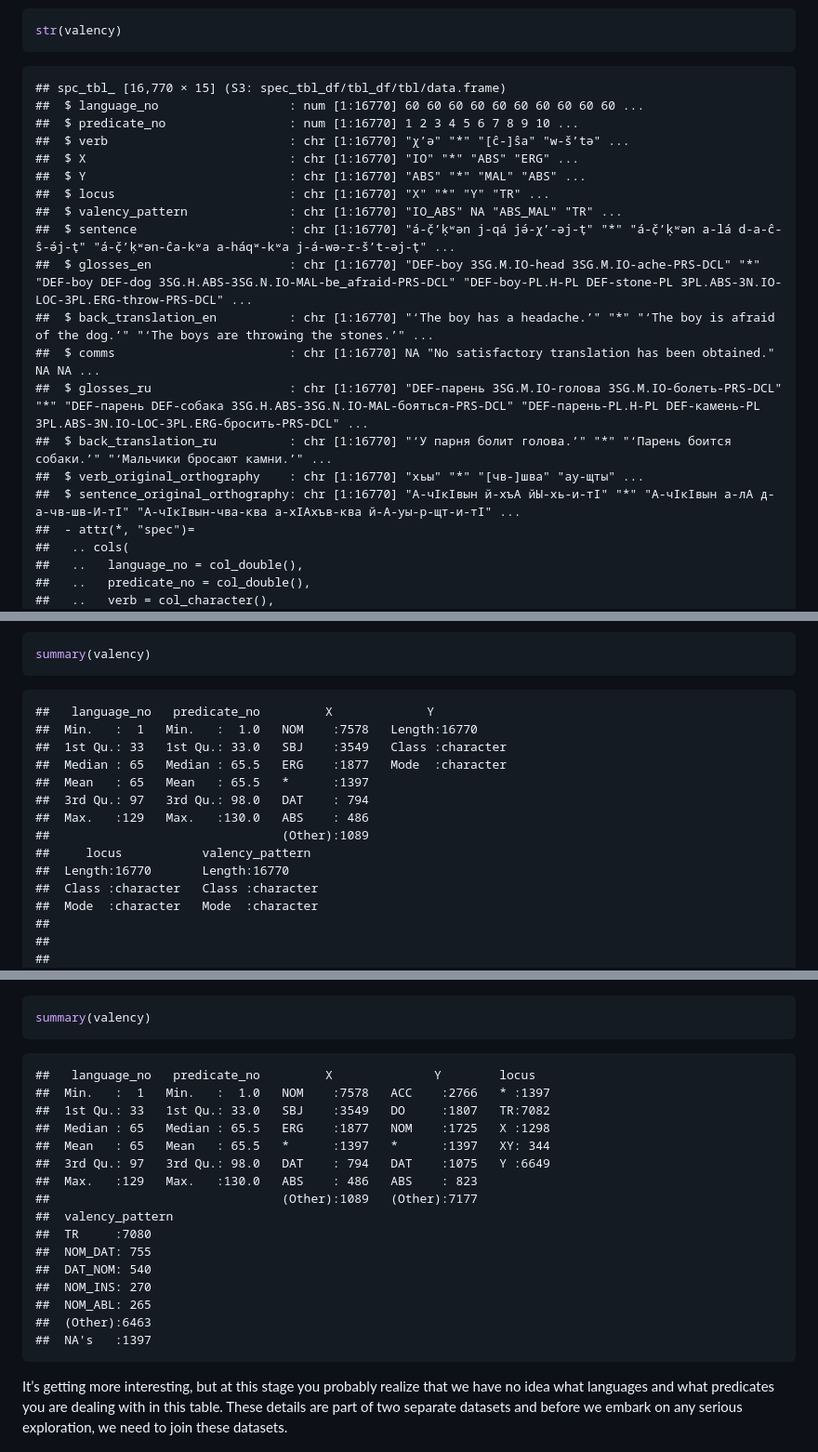
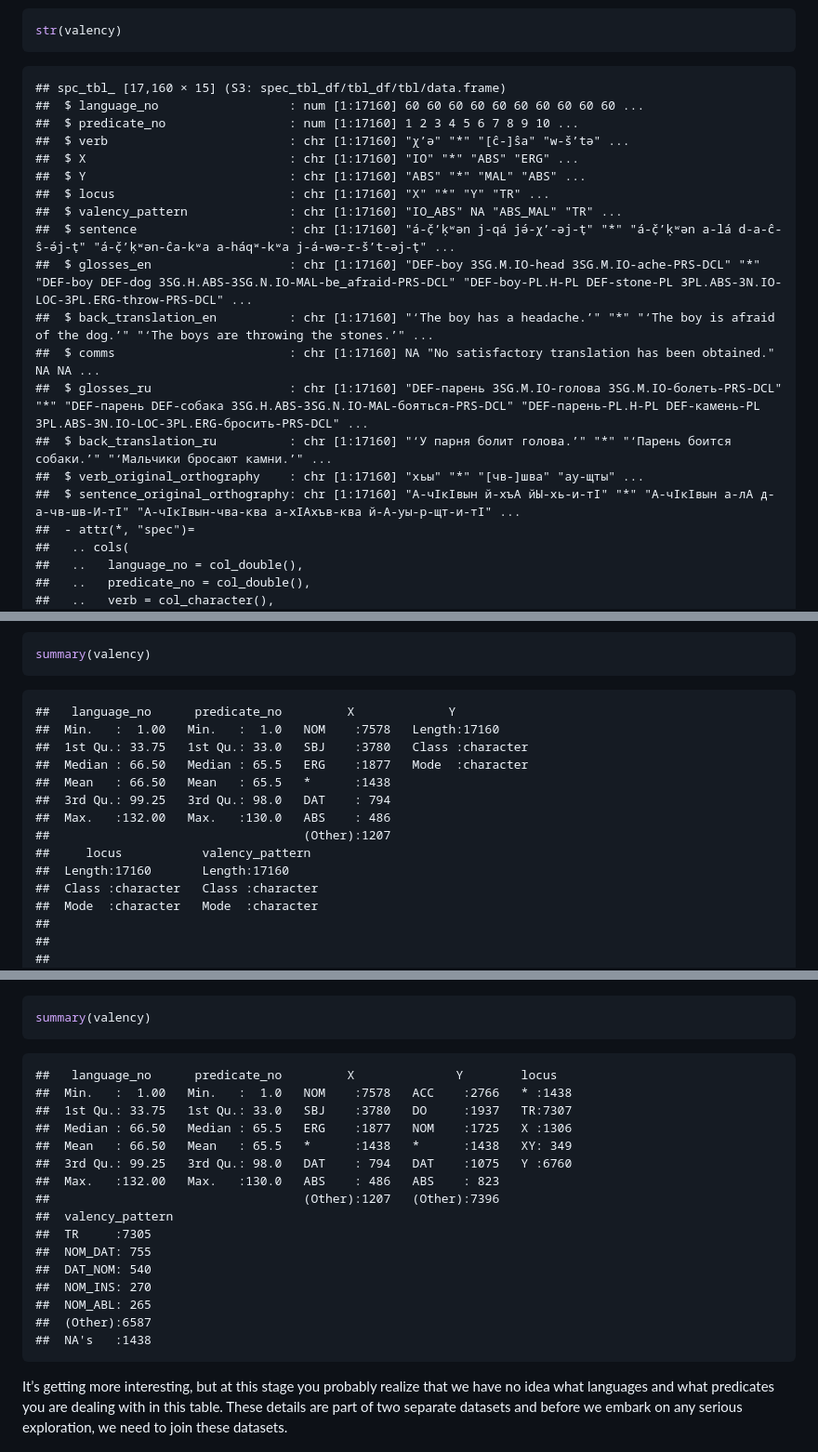
Before and after one commit to bambooforest/salos, a Markdown page: BivalTyp.md, 3 parts joined by grey strips. Shown at 93% size. Drawn GitHub-style.

````diff
--- a/BivalTyp.md
+++ b/BivalTyp.md
@@ -133,22 +133,22 @@ stands for “structure”):
 str(valency)
 ```
 
-    ## spc_tbl_ [16,770 × 15] (S3: spec_tbl_df/tbl_df/tbl/data.frame)
-    ##  $ language_no                  : num [1:16770] 60 60 60 60 60 60 60 60 60 60 ...
-    ##  $ predicate_no                 : num [1:16770] 1 2 3 4 5 6 7 8 9 10 ...
-    ##  $ verb                         : chr [1:16770] "χ’ə" "*" "[ĉ-]ŝa" "w-š’tə" ...
-    ##  $ X                            : chr [1:16770] "IO" "*" "ABS" "ERG" ...
-    ##  $ Y                            : chr [1:16770] "ABS" "*" "MAL" "ABS" ...
-    ##  $ locus                        : chr [1:16770] "X" "*" "Y" "TR" ...
-    ##  $ valency_pattern              : chr [1:16770] "IO_ABS" NA "ABS_MAL" "TR" ...
-    ##  $ sentence                     : chr [1:16770] "á-č̣’ḳʷən j-qá jə́-χ’-əj-ṭ" "*" "á-č̣’ḳʷən a-lá d-a-ĉ-ŝ-ə́j-ṭ" "á-č̣’ḳʷən-ĉa-kʷa a-háqʷ-kʷa j-á-wə-r-š’t-əj-ṭ" ...
-    ##  $ glosses_en                   : chr [1:16770] "DEF-boy 3SG.M.IO-head 3SG.M.IO-ache-PRS-DCL" "*" "DEF-boy DEF-dog 3SG.H.ABS-3SG.N.IO-MAL-be_afraid-PRS-DCL" "DEF-boy-PL.H-PL DEF-stone-PL 3PL.ABS-3N.IO-LOC-3PL.ERG-throw-PRS-DCL" ...
-    ##  $ back_translation_en          : chr [1:16770] "‘The boy has a headache.’" "*" "‘The boy is afraid of the dog.’" "‘The boys are throwing the stones.’" ...
-    ##  $ comms                        : chr [1:16770] NA "No satisfactory translation has been obtained." NA NA ...
-    ##  $ glosses_ru                   : chr [1:16770] "DEF-парень 3SG.M.IO-голова 3SG.M.IO-болеть-PRS-DCL" "*" "DEF-парень DEF-собака 3SG.H.ABS-3SG.N.IO-MAL-бояться-PRS-DCL" "DEF-парень-PL.H-PL DEF-камень-PL 3PL.ABS-3N.IO-LOC-3PL.ERG-бросить-PRS-DCL" ...
-    ##  $ back_translation_ru          : chr [1:16770] "‘У парня болит голова.’" "*" "‘Парень боится собаки.’" "‘Мальчики бросают камни.’" ...
-    ##  $ verb_original_orthography    : chr [1:16770] "хьы" "*" "[чв-]шва" "ау-щты" ...
-    ##  $ sentence_original_orthography: chr [1:16770] "А-чIкIвын й-хъА йЫ-хь-и-тI" "*" "А-чIкIвын а-лА д-а-чв-шв-И-тI" "А-чIкIвын-чва-ква а-хIАхъв-ква й-А-уы-р-щт-и-тI" ...
+    ## spc_tbl_ [17,160 × 15] (S3: spec_tbl_df/tbl_df/tbl/data.frame)
+    ##  $ language_no                  : num [1:17160] 60 60 60 60 60 60 60 60 60 60 ...
+    ##  $ predicate_no                 : num [1:17160] 1 2 3 4 5 6 7 8 9 10 ...
+    ##  $ verb                         : chr [1:17160] "χ’ə" "*" "[ĉ-]ŝa" "w-š’tə" ...
+    ##  $ X                            : chr [1:17160] "IO" "*" "ABS" "ERG" ...
+    ##  $ Y                            : chr [1:17160] "ABS" "*" "MAL" "ABS" ...
+    ##  $ locus                        : chr [1:17160] "X" "*" "Y" "TR" ...
+    ##  $ valency_pattern              : chr [1:17160] "IO_ABS" NA "ABS_MAL" "TR" ...
+    ##  $ sentence                     : chr [1:17160] "á-č̣’ḳʷən j-qá jə́-χ’-əj-ṭ" "*" "á-č̣’ḳʷən a-lá d-a-ĉ-ŝ-ə́j-ṭ" "á-č̣’ḳʷən-ĉa-kʷa a-háqʷ-kʷa j-á-wə-r-š’t-əj-ṭ" ...
+    ##  $ glosses_en                   : chr [1:17160] "DEF-boy 3SG.M.IO-head 3SG.M.IO-ache-PRS-DCL" "*" "DEF-boy DEF-dog 3SG.H.ABS-3SG.N.IO-MAL-be_afraid-PRS-DCL" "DEF-boy-PL.H-PL DEF-stone-PL 3PL.ABS-3N.IO-LOC-3PL.ERG-throw-PRS-DCL" ...
+    ##  $ back_translation_en          : chr [1:17160] "‘The boy has a headache.’" "*" "‘The boy is afraid of the dog.’" "‘The boys are throwing the stones.’" ...
+    ##  $ comms                        : chr [1:17160] NA "No satisfactory translation has been obtained." NA NA ...
+    ##  $ glosses_ru                   : chr [1:17160] "DEF-парень 3SG.M.IO-голова 3SG.M.IO-болеть-PRS-DCL" "*" "DEF-парень DEF-собака 3SG.H.ABS-3SG.N.IO-MAL-бояться-PRS-DCL" "DEF-парень-PL.H-PL DEF-камень-PL 3PL.ABS-3N.IO-LOC-3PL.ERG-бросить-PRS-DCL" ...
+    ##  $ back_translation_ru          : chr [1:17160] "‘У парня болит голова.’" "*" "‘Парень боится собаки.’" "‘Мальчики бросают камни.’" ...
+    ##  $ verb_original_orthography    : chr [1:17160] "хьы" "*" "[чв-]шва" "ау-щты" ...
+    ##  $ sentence_original_orthography: chr [1:17160] "А-чIкIвын й-хъА йЫ-хь-и-тI" "*" "А-чIкIвын а-лА д-а-чв-шв-И-тI" "А-чIкIвын-чва-ква а-хIАхъв-ква й-А-уы-р-щт-и-тI" ...
     ##  - attr(*, "spec")=
     ##   .. cols(
     ##   ..   language_no = col_double(),
@@ -301,16 +301,16 @@ Compare the now factor `X` to the still character variable `Y`.
 summary(valency)
 ```
 
-    ##   language_no   predicate_no         X             Y
-    ##  Min.   :  1   Min.   :  1.0   NOM    :7578   Length:16770
-    ##  1st Qu.: 33   1st Qu.: 33.0   SBJ    :3549   Class :character
-    ##  Median : 65   Median : 65.5   ERG    :1877   Mode  :character
-    ##  Mean   : 65   Mean   : 65.5   *      :1397
-    ##  3rd Qu.: 97   3rd Qu.: 98.0   DAT    : 794
-    ##  Max.   :129   Max.   :130.0   ABS    : 486
-    ##                                (Other):1089
+    ##   language_no      predicate_no         X             Y
+    ##  Min.   :  1.00   Min.   :  1.0   NOM    :7578   Length:17160
+    ##  1st Qu.: 33.75   1st Qu.: 33.0   SBJ    :3780   Class :character
+    ##  Median : 66.50   Median : 65.5   ERG    :1877   Mode  :character
+    ##  Mean   : 66.50   Mean   : 65.5   *      :1438
+    ##  3rd Qu.: 99.25   3rd Qu.: 98.0   DAT    : 794
+    ##  Max.   :132.00   Max.   :130.0   ABS    : 486
+    ##                                   (Other):1207
     ##     locus           valency_pattern
-    ##  Length:16770       Length:16770
+    ##  Length:17160       Length:17160
     ##  Class :character   Class :character
     ##  Mode  :character   Mode  :character
     ##
@@ -329,22 +329,22 @@ valency <- valency %>% mutate(Y = factor(Y), locus = factor(locus), valency_patt
 summary(valency)
 ```
 
-    ##   language_no   predicate_no         X              Y        locus
-    ##  Min.   :  1   Min.   :  1.0   NOM    :7578   ACC    :2766   * :1397
-    ##  1st Qu.: 33   1st Qu.: 33.0   SBJ    :3549   DO     :1807   TR:7082
-    ##  Median : 65   Median : 65.5   ERG    :1877   NOM    :1725   X :1298
-    ##  Mean   : 65   Mean   : 65.5   *      :1397   *      :1397   XY: 344
-    ##  3rd Qu.: 97   3rd Qu.: 98.0   DAT    : 794   DAT    :1075   Y :6649
-    ##  Max.   :129   Max.   :130.0   ABS    : 486   ABS    : 823
-    ##                                (Other):1089   (Other):7177
+    ##   language_no      predicate_no         X              Y        locus
+    ##  Min.   :  1.00   Min.   :  1.0   NOM    :7578   ACC    :2766   * :1438
+    ##  1st Qu.: 33.75   1st Qu.: 33.0   SBJ    :3780   DO     :1937   TR:7307
+    ##  Median : 66.50   Median : 65.5   ERG    :1877   NOM    :1725   X :1306
+    ##  Mean   : 66.50   Mean   : 65.5   *      :1438   *      :1438   XY: 349
+    ##  3rd Qu.: 99.25   3rd Qu.: 98.0   DAT    : 794   DAT    :1075   Y :6760
+    ##  Max.   :132.00   Max.   :130.0   ABS    : 486   ABS    : 823
+    ##                                   (Other):1207   (Other):7396
     ##  valency_pattern
-    ##  TR     :7080
+    ##  TR     :7305
     ##  NOM_DAT: 755
     ##  DAT_NOM: 540
     ##  NOM_INS: 270
     ##  NOM_ABL: 265
-    ##  (Other):6463
-    ##  NA's   :1397
+    ##  (Other):6587
+    ##  NA's   :1438
 
 It’s getting more interesting, but at this stage you probably realize
 that we have no idea what languages and what predicates you are dealing
````
Also changed, not shown: other parts of BivalTyp.md (+11 -11 lines).
